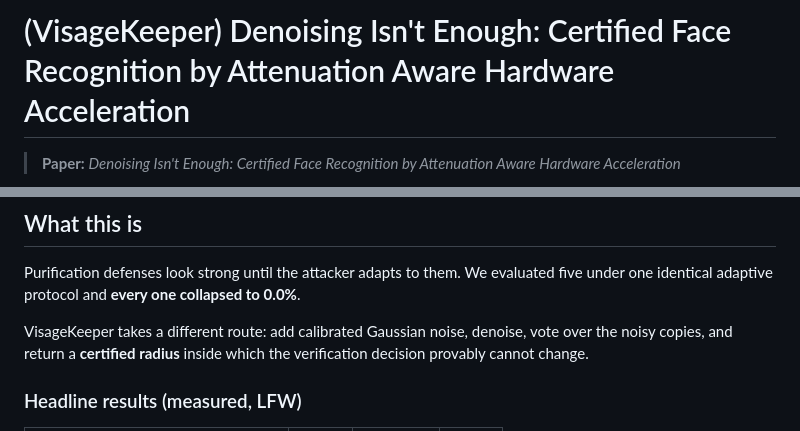
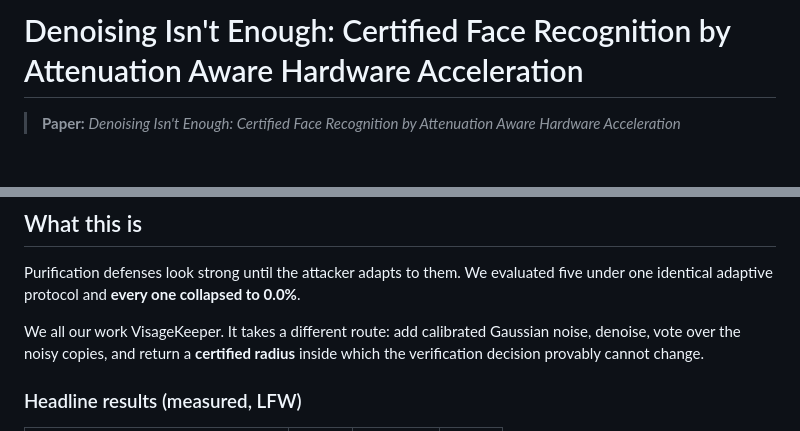
Before and after one commit to frostbyte012/VisageKeeper, a Markdown page: README.md, 2 parts joined by grey strips. Drawn GitHub-style; blank space fills up the shorter version.

```diff
--- a/README.md
+++ b/README.md
@@ -1,4 +1,4 @@
-# (VisageKeeper) Denoising Isn't Enough: Certified Face Recognition by Attenuation Aware Hardware Acceleration
+# Denoising Isn't Enough: Certified Face Recognition by Attenuation Aware Hardware Acceleration
 
 > **Paper:** *Denoising Isn't Enough: Certified Face Recognition by Attenuation Aware Hardware Acceleration*
 
@@ -11,7 +11,7 @@
 Purification defenses look strong until the attacker adapts to them. We evaluated
 five under one identical adaptive protocol and **every one collapsed to 0.0%**.
 
-VisageKeeper takes a different route: add calibrated Gaussian noise, denoise,
+We all our work VisageKeeper. It takes a different route: add calibrated Gaussian noise, denoise,
 vote over the noisy copies, and return a **certified radius** inside which the
 verification decision provably cannot change.
 
```
